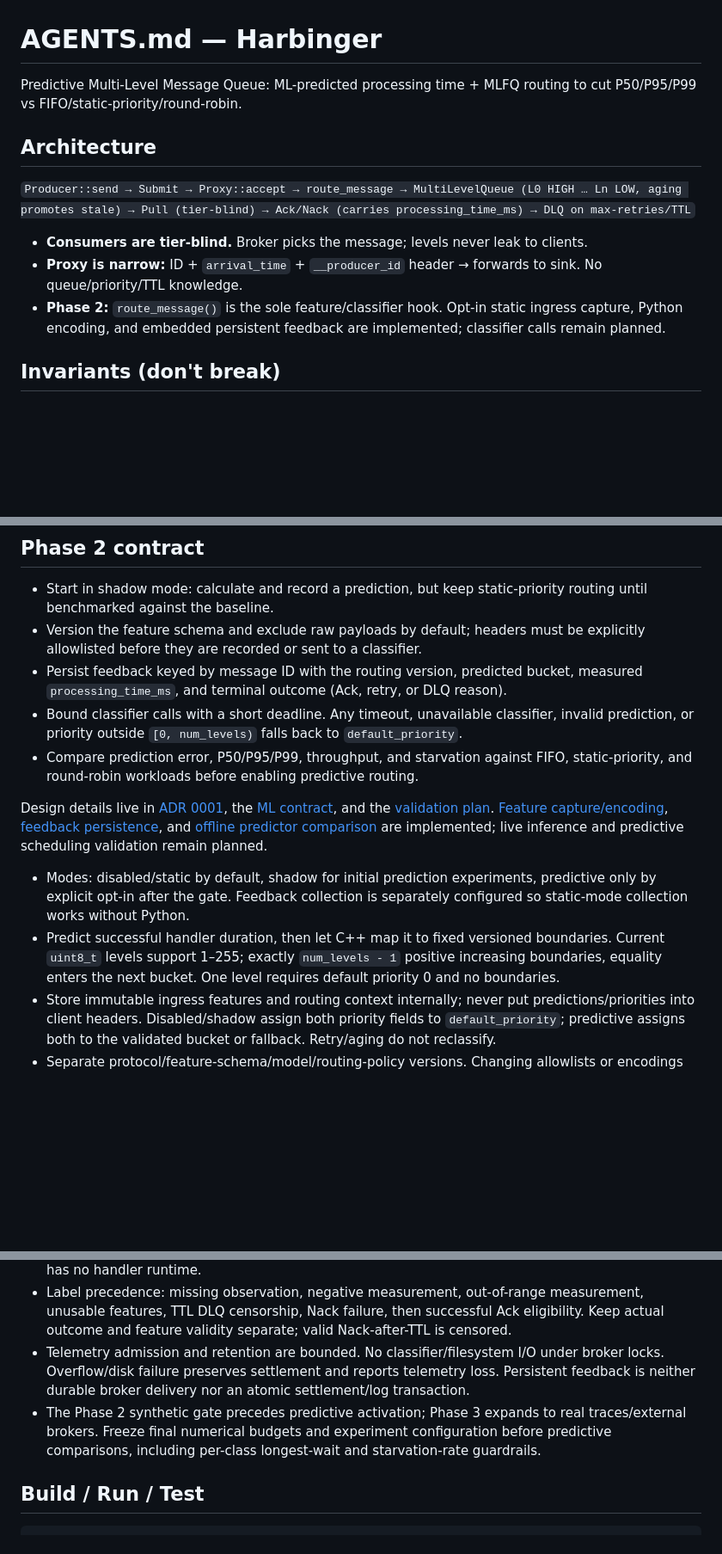
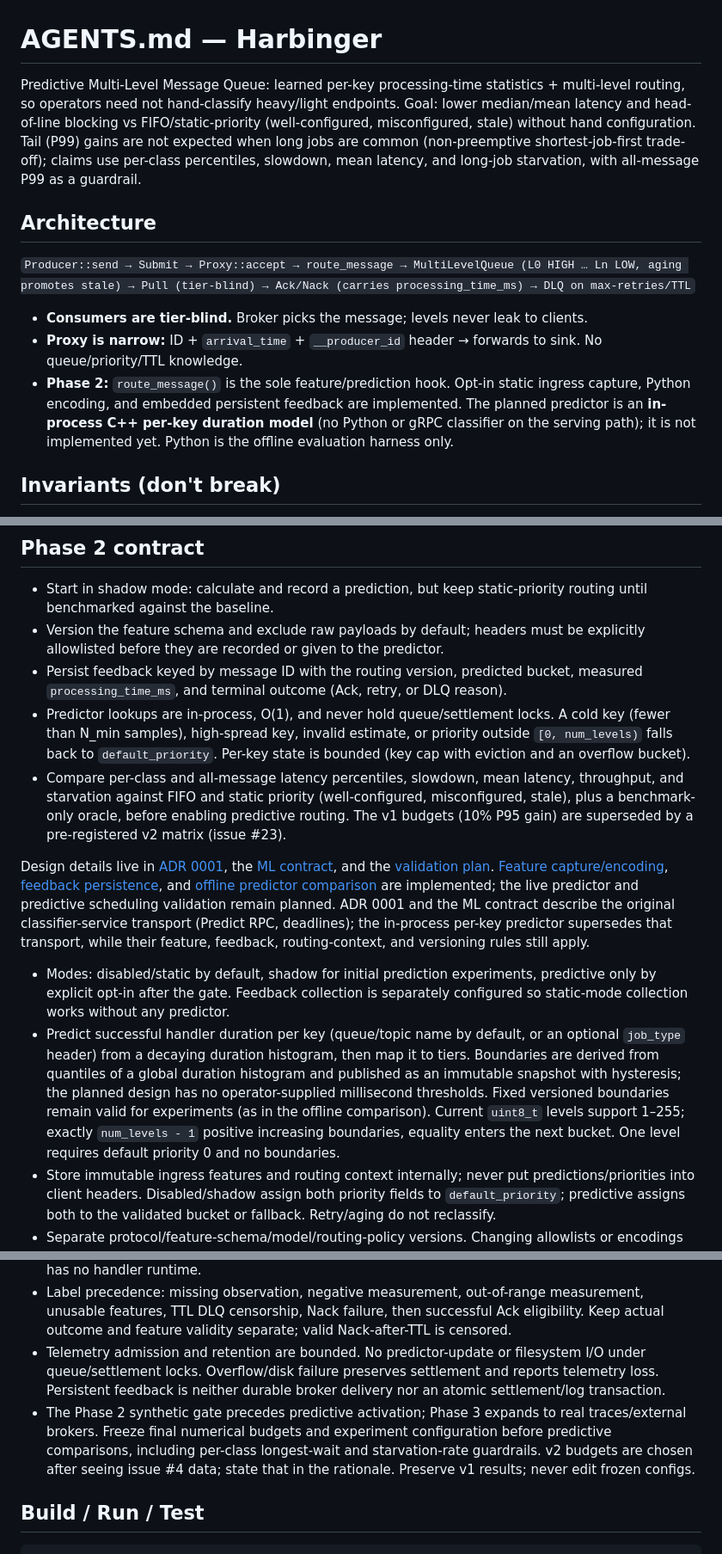
Before and after one commit to divyanshusingh2903/predictive-multi-level-message-queue, a Markdown page: AGENTS.md, 3 parts joined by grey strips. Shown at 86% size. GitHub-like rendering; blank space fills up the shorter version.

Commit message:
docs: align agent guidance with in-process predictor design

```diff
--- a/AGENTS.md
+++ b/AGENTS.md
@@ -1,6 +1,6 @@
 # AGENTS.md — Harbinger
 
-Predictive Multi-Level Message Queue: ML-predicted processing time + MLFQ routing to cut P50/P95/P99 vs FIFO/static-priority/round-robin.
+Predictive Multi-Level Message Queue: learned per-key processing-time statistics + multi-level routing, so operators need not hand-classify heavy/light endpoints. Goal: lower median/mean latency and head-of-line blocking vs FIFO/static-priority (well-configured, misconfigured, stale) without hand configuration. Tail (P99) gains are not expected when long jobs are common (non-preemptive shortest-job-first trade-off); claims use per-class percentiles, slowdown, mean latency, and long-job starvation, with all-message P99 as a guardrail.
 
 ## Architecture
 
@@ -8,7 +8,7 @@ Predictive Multi-Level Message Queue: ML-predicted processing time + MLFQ routin
 
 - **Consumers are tier-blind.** Broker picks the message; levels never leak to clients.
 - **Proxy is narrow:** ID + `arrival_time` + `__producer_id` header → forwards to sink. No queue/priority/TTL knowledge.
-- **Phase 2:** `route_message()` is the sole feature/classifier hook. Opt-in static ingress capture, Python encoding, and embedded persistent feedback are implemented; classifier calls remain planned.
+- **Phase 2:** `route_message()` is the sole feature/prediction hook. Opt-in static ingress capture, Python encoding, and embedded persistent feedback are implemented. The planned predictor is an **in-process C++ per-key duration model** (no Python or gRPC classifier on the serving path); it is not implemented yet. Python is the offline evaluation harness only.
 
 ## Invariants (don't break)
 
@@ -49,15 +49,15 @@ Standalone server startup overrides: `--delivery-lease-ms`, `--lease-sweep-inter
 ## Phase 2 contract
 
 - Start in shadow mode: calculate and record a prediction, but keep static-priority routing until benchmarked against the baseline.
-- Version the feature schema and exclude raw payloads by default; headers must be explicitly allowlisted before they are recorded or sent to a classifier.
+- Version the feature schema and exclude raw payloads by default; headers must be explicitly allowlisted before they are recorded or given to the predictor.
 - Persist feedback keyed by message ID with the routing version, predicted bucket, measured `processing_time_ms`, and terminal outcome (Ack, retry, or DLQ reason).
-- Bound classifier calls with a short deadline. Any timeout, unavailable classifier, invalid prediction, or priority outside `[0, num_levels)` falls back to `default_priority`.
-- Compare prediction error, P50/P95/P99, throughput, and starvation against FIFO, static-priority, and round-robin workloads before enabling predictive routing.
+- Predictor lookups are in-process, O(1), and never hold queue/settlement locks. A cold key (fewer than N_min samples), high-spread key, invalid estimate, or priority outside `[0, num_levels)` falls back to `default_priority`. Per-key state is bounded (key cap with eviction and an overflow bucket).
+- Compare per-class and all-message latency percentiles, slowdown, mean latency, throughput, and starvation against FIFO and static priority (well-configured, misconfigured, stale), plus a benchmark-only oracle, before enabling predictive routing. The v1 budgets (10% P95 gain) are superseded by a pre-registered v2 matrix (issue #23).
 
-Design details live in [ADR 0001](docs/adr/0001-phase2-ml-contract.md), the [ML contract](docs/ml-contract.md), and the [validation plan](docs/phase2-validation.md). [Feature capture/encoding](ml_engine/README.md), [feedback persistence](docs/feedback.md), and [offline predictor comparison](docs/online-predictor.md) are implemented; live inference and predictive scheduling validation remain planned.
+Design details live in [ADR 0001](docs/adr/0001-phase2-ml-contract.md), the [ML contract](docs/ml-contract.md), and the [validation plan](docs/phase2-validation.md). [Feature capture/encoding](ml_engine/README.md), [feedback persistence](docs/feedback.md), and [offline predictor comparison](docs/online-predictor.md) are implemented; the live predictor and predictive scheduling validation remain planned. ADR 0001 and the ML contract describe the original classifier-service transport (Predict RPC, deadlines); the in-process per-key predictor supersedes that transport, while their feature, feedback, routing-context, and versioning rules still apply.
 
-- Modes: disabled/static by default, shadow for initial prediction experiments, predictive only by explicit opt-in after the gate. Feedback collection is separately configured so static-mode collection works without Python.
-- Predict successful handler duration, then let C++ map it to fixed versioned boundaries. Current `uint8_t` levels support 1–255; exactly `num_levels - 1` positive increasing boundaries, equality enters the next bucket. One level requires default priority 0 and no boundaries.
+- Modes: disabled/static by default, shadow for initial prediction experiments, predictive only by explicit opt-in after the gate. Feedback collection is separately configured so static-mode collection works without any predictor.
+- Predict successful handler duration per key (queue/topic name by default, or an optional `job_type` header) from a decaying duration histogram, then map it to tiers. Boundaries are derived from quantiles of a global duration histogram and published as an immutable snapshot with hysteresis; the planned design has no operator-supplied millisecond thresholds. Fixed versioned boundaries remain valid for experiments (as in the offline comparison). Current `uint8_t` levels support 1–255; exactly `num_levels - 1` positive increasing boundaries, equality enters the next bucket. One level requires default priority 0 and no boundaries.
 - Store immutable ingress features and routing context internally; never put predictions/priorities into client headers. Disabled/shadow assign both priority fields to `default_priority`; predictive assigns both to the validated bucket or fallback. Retry/aging do not reclassify.
 - Separate protocol/feature-schema/model/routing-policy versions. Changing allowlists or encodings changes the schema; changing boundaries changes the policy. No silent compatibility migration.
 - Numeric headers use strict locale-independent decimal grammar and binary64; payload size stays an exact integer until model conversion. Prefer bounded fixed vocabularies for small categorical sets; optional hashing uses sparse one-hot bins. Missing and unknown are distinct, category indices are never numeric features, and encoding/vocabulary changes require a new schema version. Workload metadata supplies context; hashing does not preserve semantic meaning.
@@ -66,8 +66,8 @@ Design details live in [ADR 0001](docs/adr/0001-phase2-ml-contract.md), the [ML
 - Internal delivery ordinals increment only with successful ownership installation under the settlement mutex after the final cancellation check. Cancelled Pull restoration emits no delivery event and consumes no ordinal; attempt identity is independent of retry count.
 - Zero duration is valid; missing duration is null. Train initially on valid successful Ack labels only, evaluating the stored prediction before learning. Ack-after-TTL is DLQ feedback; lease/queued expiry has no handler runtime.
 - Label precedence: missing observation, negative measurement, out-of-range measurement, unusable features, TTL DLQ censorship, Nack failure, then successful Ack eligibility. Keep actual outcome and feature validity separate; valid Nack-after-TTL is censored.
-- Telemetry admission and retention are bounded. No classifier/filesystem I/O under broker locks. Overflow/disk failure preserves settlement and reports telemetry loss. Persistent feedback is neither durable broker delivery nor an atomic settlement/log transaction.
-- The Phase 2 synthetic gate precedes predictive activation; Phase 3 expands to real traces/external brokers. Freeze final numerical budgets and experiment configuration before predictive comparisons, including per-class longest-wait and starvation-rate guardrails.
+- Telemetry admission and retention are bounded. No predictor-update or filesystem I/O under queue/settlement locks. Overflow/disk failure preserves settlement and reports telemetry loss. Persistent feedback is neither durable broker delivery nor an atomic settlement/log transaction.
+- The Phase 2 synthetic gate precedes predictive activation; Phase 3 expands to real traces/external brokers. Freeze final numerical budgets and experiment configuration before predictive comparisons, including per-class longest-wait and starvation-rate guardrails. v2 budgets are chosen after seeing issue #4 data; state that in the rationale. Preserve v1 results; never edit frozen configs.
 
 ## Build / Run / Test
 
```
Also changed, not shown: other parts of AGENTS.md (+2 -2 lines).
